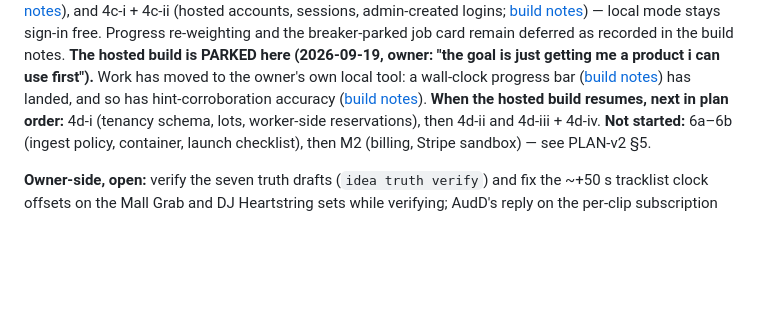
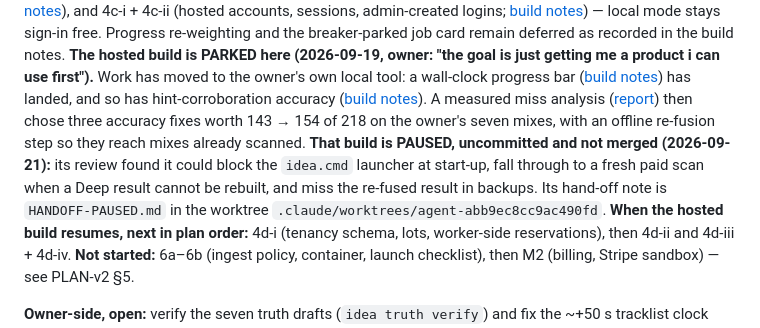
Before and after one commit to nathangibson292-dot/id-detector, a Markdown page: docs/STATUS.md, the part around the change. Drawn GitHub-style; blank space fills up the shorter version.

Commit message:
docs(status): pause point — accuracy fixes and offline re-fusion are built but not merged
Main is clean and everything finished is committed. The three measured accuracy fixes (143 to 154 of 218 on
the owner's seven mixes) and the offline re-fusion step that carries them to already-scanned mixes are
paused in their worktree, uncommitted: their review found the start-up pass could block the idea.cmd
launcher, a Deep result that cannot be rebuilt could fall through to a fresh paid scan, and backups would
miss the re-fused result. The worktree carries a hand-off note listing what is left.

Co-Authored-By: Claude Fable 5.1 <noreply@anthropic.com>

```diff
--- a/docs/STATUS.md
+++ b/docs/STATUS.md
@@ -99,6 +99,11 @@ Progress re-weighting and the breaker-parked job card remain deferred as recorde
 **The hosted build is PARKED here (2026-09-19, owner: "the goal is just getting me a product i can use first").**
 Work has moved to the owner's own local tool: a wall-clock progress bar
 ([build notes](reviews/build-local-progress-bar.md)) has landed, and so has hint-corroboration accuracy ([build notes](reviews/build-local-hint-corroboration.md)).
+A measured miss analysis ([report](accuracy/release-1-miss-analysis.md)) then chose three accuracy fixes worth
+143 → 154 of 218 on the owner's seven mixes, with an offline re-fusion step so they reach mixes already scanned.
+**That build is PAUSED, uncommitted and not merged (2026-09-21):** its review found it could block the `idea.cmd`
+launcher at start-up, fall through to a fresh paid scan when a Deep result cannot be rebuilt, and miss the re-fused
+result in backups. Its hand-off note is `HANDOFF-PAUSED.md` in the worktree `.claude/worktrees/agent-abb9ec8cc9ac490fd`.
 **When the hosted build resumes, next in plan order:** 4d-i (tenancy schema, lots,
 worker-side reservations), then 4d-ii and 4d-iii + 4d-iv. **Not started:** 6a–6b (ingest policy,
 container, launch checklist), then M2 (billing, Stripe sandbox) — see PLAN-v2 §5.
```
